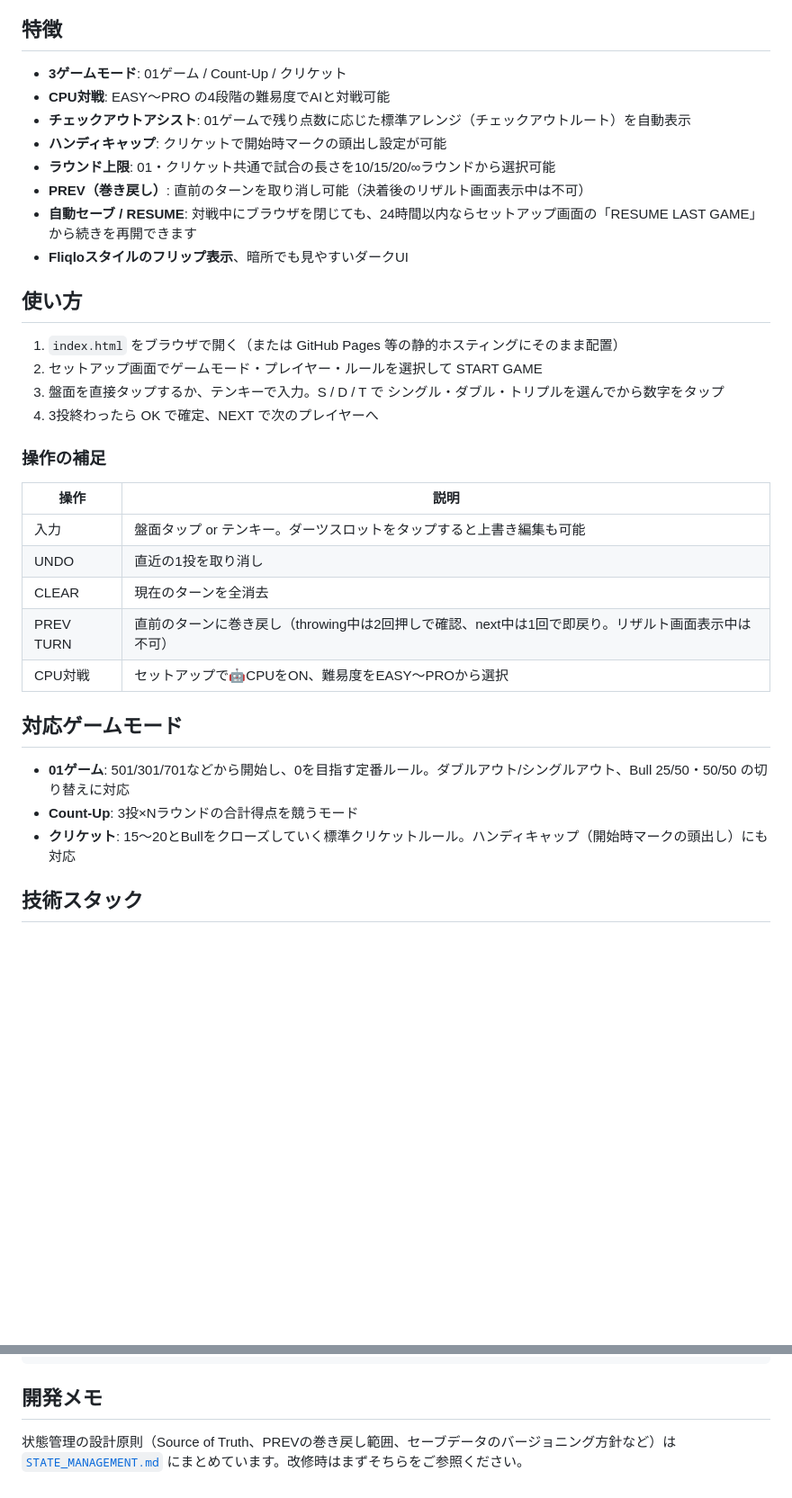
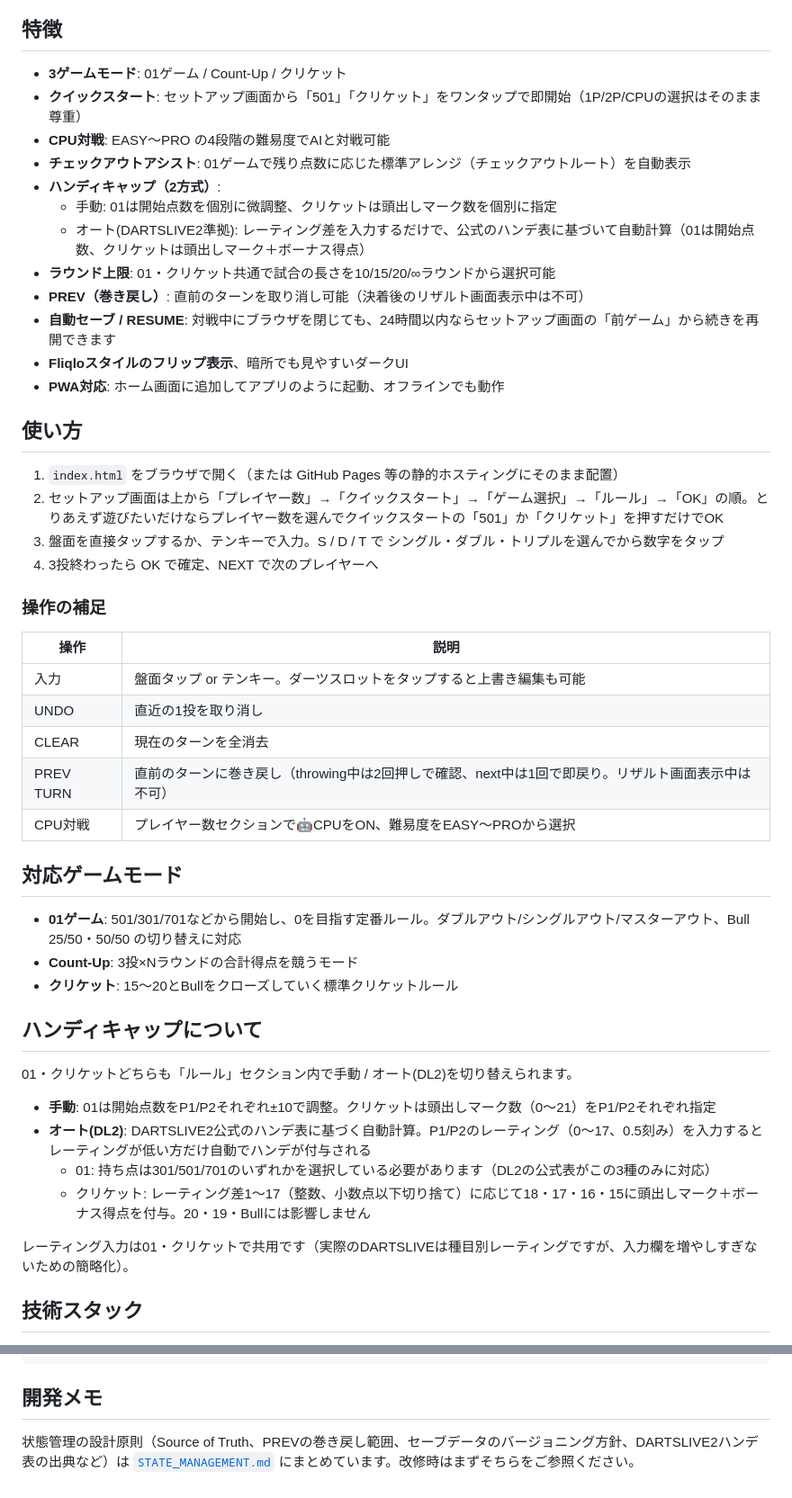
Before and after one commit to menosgrande/pub_darts_cabin_scorer, a Markdown page: README.md, 2 parts joined by grey strips. Shown at 90% size. GitHub-like rendering; blank space fills up the shorter version.

```diff
--- a/README.md
+++ b/README.md
@@ -5,18 +5,22 @@
 ## 特徴
 
 - **3ゲームモード**: 01ゲーム / Count-Up / クリケット
+- **クイックスタート**: セットアップ画面から「501」「クリケット」をワンタップで即開始（1P/2P/CPUの選択はそのまま尊重）
 - **CPU対戦**: EASY〜PRO の4段階の難易度でAIと対戦可能
 - **チェックアウトアシスト**: 01ゲームで残り点数に応じた標準アレンジ（チェックアウトルート）を自動表示
-- **ハンディキャップ**: クリケットで開始時マークの頭出し設定が可能
+- **ハンディキャップ（2方式）**:
+  - 手動: 01は開始点数を個別に微調整、クリケットは頭出しマーク数を個別に指定
+  - オート(DARTSLIVE2準拠): レーティング差を入力するだけで、公式のハンデ表に基づいて自動計算（01は開始点数、クリケットは頭出しマーク＋ボーナス得点）
 - **ラウンド上限**: 01・クリケット共通で試合の長さを10/15/20/∞ラウンドから選択可能
 - **PREV（巻き戻し）**: 直前のターンを取り消し可能（決着後のリザルト画面表示中は不可）
-- **自動セーブ / RESUME**: 対戦中にブラウザを閉じても、24時間以内ならセットアップ画面の「RESUME LAST GAME」から続きを再開できます
+- **自動セーブ / RESUME**: 対戦中にブラウザを閉じても、24時間以内ならセットアップ画面の「前ゲーム」から続きを再開できます
 - **Fliqloスタイルのフリップ表示**、暗所でも見やすいダークUI
+- **PWA対応**: ホーム画面に追加してアプリのように起動、オフラインでも動作
 
 ## 使い方
 
 1. `index.html` をブラウザで開く（または GitHub Pages 等の静的ホスティングにそのまま配置）
-2. セットアップ画面でゲームモード・プレイヤー・ルールを選択して START GAME
+2. セットアップ画面は上から「プレイヤー数」→「クイックスタート」→「ゲーム選択」→「ルール」→「OK」の順。とりあえず遊びたいだけならプレイヤー数を選んでクイックスタートの「501」か「クリケット」を押すだけでOK
 3. 盤面を直接タップするか、テンキーで入力。S / D / T で シングル・ダブル・トリプルを選んでから数字をタップ
 4. 3投終わったら OK で確定、NEXT で次のプレイヤーへ
 
@@ -28,13 +32,24 @@
 | UNDO | 直近の1投を取り消し |
 | CLEAR | 現在のターンを全消去 |
 | PREV TURN | 直前のターンに巻き戻し（throwing中は2回押しで確認、next中は1回で即戻り。リザルト画面表示中は不可） |
-| CPU対戦 | セットアップで🤖CPUをON、難易度をEASY〜PROから選択 |
+| CPU対戦 | プレイヤー数セクションで🤖CPUをON、難易度をEASY〜PROから選択 |
 
 ## 対応ゲームモード
 
-- **01ゲーム**: 501/301/701などから開始し、0を目指す定番ルール。ダブルアウト/シングルアウト、Bull 25/50・50/50 の切り替えに対応
+- **01ゲーム**: 501/301/701などから開始し、0を目指す定番ルール。ダブルアウト/シングルアウト/マスターアウト、Bull 25/50・50/50 の切り替えに対応
 - **Count-Up**: 3投×Nラウンドの合計得点を競うモード
-- **クリケット**: 15〜20とBullをクローズしていく標準クリケットルール。ハンディキャップ（開始時マークの頭出し）にも対応
+- **クリケット**: 15〜20とBullをクローズしていく標準クリケットルール
+
+## ハンディキャップについて
+
+01・クリケットどちらも「ルール」セクション内で手動 / オート(DL2)を切り替えられます。
+
+- **手動**: 01は開始点数をP1/P2それぞれ±10で調整。クリケットは頭出しマーク数（0〜21）をP1/P2それぞれ指定
+- **オート(DL2)**: DARTSLIVE2公式のハンデ表に基づく自動計算。P1/P2のレーティング（0〜17、0.5刻み）を入力するとレーティングが低い方だけ自動でハンデが付与される
+  - 01: 持ち点は301/501/701のいずれかを選択している必要があります（DL2の公式表がこの3種のみに対応）
+  - クリケット: レーティング差1〜17（整数、小数点以下切り捨て）に応じて18・17・16・15に頭出しマーク＋ボーナス得点を付与。20・19・Bullには影響しません
+
+レーティング入力は01・クリケットで共用です（実際のDARTSLIVEは種目別レーティングですが、入力欄を増やしすぎないための簡略化）。
 
 ## 技術スタック
 
@@ -60,4 +75,4 @@ STATE_MANAGEMENT.md  状態管理の設計原則・リファレンス
 
 ## 開発メモ
 
-状態管理の設計原則（Source of Truth、PREVの巻き戻し範囲、セーブデータのバージョニング方針など）は [`STATE_MANAGEMENT.md`](./STATE_MANAGEMENT.md) にまとめています。改修時はまずそちらをご参照ください。
+状態管理の設計原則（Source of Truth、PREVの巻き戻し範囲、セーブデータのバージョニング方針、DARTSLIVE2ハンデ表の出典など）は [`STATE_MANAGEMENT.md`](./STATE_MANAGEMENT.md) にまとめています。改修時はまずそちらをご参照ください。
```
